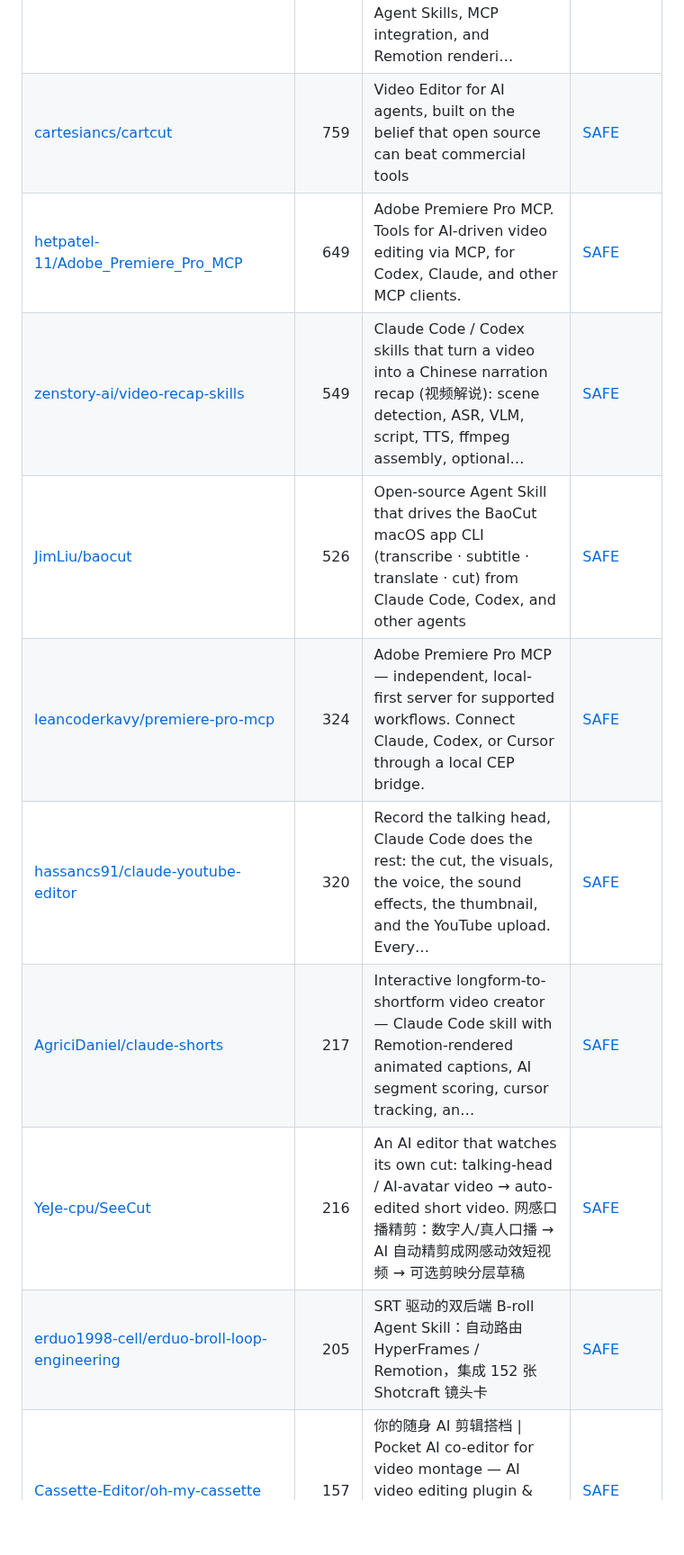
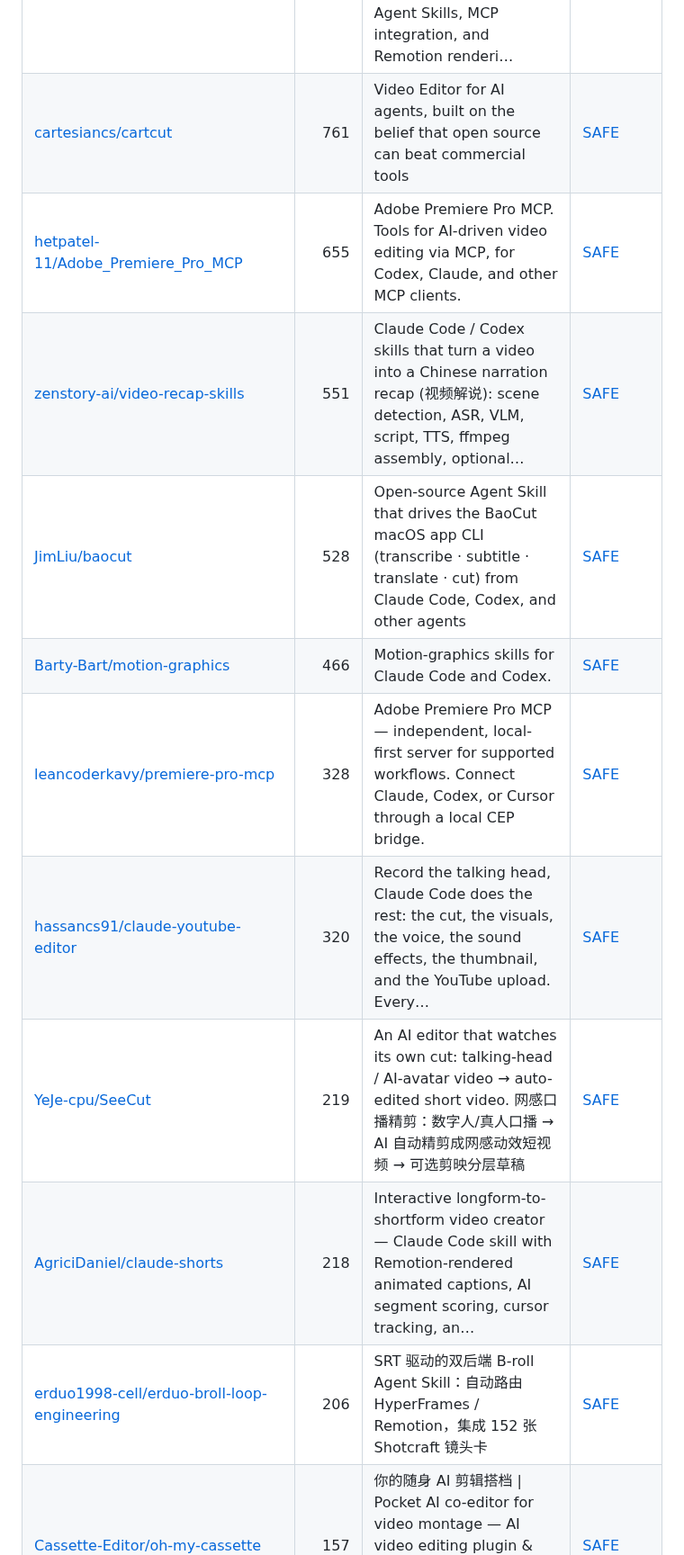
Before and after one commit to zhuyansen/awesome-claude-video-skills, a Markdown page: README.md, the part around one of its changes. Shown at 90% size. Rendered like a GitHub page; blank space fills up the shorter version.

```diff
--- a/README.md
+++ b/README.md
@@ -249,13 +251,14 @@ Projects whose README says they were built with the model.
 | [FireRedTeam/FireRed-OpenStoryline](https://github.com/FireRedTeam/FireRed-OpenStoryline) | 3.5k | FireRed-OpenStoryline is an AI video editing agent that transforms manual editing into intention-driven directing through natural language interactio… | [SAFE](https://agentskillshub.top/skill/FireRedTeam/FireRed-OpenStoryline/?utm_source=github&utm_medium=awesome-list) |
 | [Agentchengfeng/chengfeng-videocut-skills](https://github.com/Agentchengfeng/chengfeng-videocut-skills) | 3.0k | 用 Claude Code Skills 做的视频剪辑 Agent | [SAFE](https://agentskillshub.top/skill/Agentchengfeng/chengfeng-videocut-skills/?utm_source=github&utm_medium=awesome-list) |
 | [0xsline/OpenChatCut](https://github.com/0xsline/OpenChatCut) | 2.1k | Open-source, local-first conversational AI video editor with a professional multi-track timeline, Agent Skills, MCP integration, and Remotion renderi… | [SAFE](https://agentskillshub.top/skill/0xsline/OpenChatCut/?utm_source=github&utm_medium=awesome-list) |
-| [cartesiancs/cartcut](https://github.com/cartesiancs/cartcut) | 759 | Video Editor for AI agents, built on the belief that open source can beat commercial tools | [SAFE](https://agentskillshub.top/skill/cartesiancs/cartcut/?utm_source=github&utm_medium=awesome-list) |
-| [hetpatel-11/Adobe_Premiere_Pro_MCP](https://github.com/hetpatel-11/Adobe_Premiere_Pro_MCP) | 649 | Adobe Premiere Pro MCP. Tools for AI-driven video editing via MCP, for Codex, Claude, and other MCP clients. | [SAFE](https://agentskillshub.top/skill/hetpatel-11/Adobe_Premiere_Pro_MCP/?utm_source=github&utm_medium=awesome-list) |
-| [zenstory-ai/video-recap-skills](https://github.com/zenstory-ai/video-recap-skills) | 549 | Claude Code / Codex skills that turn a video into a Chinese narration recap (视频解说): scene detection, ASR, VLM, script, TTS, ffmpeg assembly, optional… | [SAFE](https://agentskillshub.top/skill/zenstory-ai/video-recap-skills/?utm_source=github&utm_medium=awesome-list) |
-| [JimLiu/baocut](https://github.com/JimLiu/baocut) | 526 | Open-source Agent Skill that drives the BaoCut macOS app CLI (transcribe · subtitle · translate · cut) from Claude Code, Codex, and other agents | [SAFE](https://agentskillshub.top/skill/JimLiu/baocut/?utm_source=github&utm_medium=awesome-list) |
-| [leancoderkavy/premiere-pro-mcp](https://github.com/leancoderkavy/premiere-pro-mcp) | 324 | Adobe Premiere Pro MCP — independent, local-first server for supported workflows. Connect Claude, Codex, or Cursor through a local CEP bridge. | [SAFE](https://agentskillshub.top/skill/leancoderkavy/premiere-pro-mcp/?utm_source=github&utm_medium=awesome-list) |
+| [cartesiancs/cartcut](https://github.com/cartesiancs/cartcut) | 761 | Video Editor for AI agents, built on the belief that open source can beat commercial tools | [SAFE](https://agentskillshub.top/skill/cartesiancs/cartcut/?utm_source=github&utm_medium=awesome-list) |
+| [hetpatel-11/Adobe_Premiere_Pro_MCP](https://github.com/hetpatel-11/Adobe_Premiere_Pro_MCP) | 655 | Adobe Premiere Pro MCP. Tools for AI-driven video editing via MCP, for Codex, Claude, and other MCP clients. | [SAFE](https://agentskillshub.top/skill/hetpatel-11/Adobe_Premiere_Pro_MCP/?utm_source=github&utm_medium=awesome-list) |
+| [zenstory-ai/video-recap-skills](https://github.com/zenstory-ai/video-recap-skills) | 551 | Claude Code / Codex skills that turn a video into a Chinese narration recap (视频解说): scene detection, ASR, VLM, script, TTS, ffmpeg assembly, optional… | [SAFE](https://agentskillshub.top/skill/zenstory-ai/video-recap-skills/?utm_source=github&utm_medium=awesome-list) |
+| [JimLiu/baocut](https://github.com/JimLiu/baocut) | 528 | Open-source Agent Skill that drives the BaoCut macOS app CLI (transcribe · subtitle · translate · cut) from Claude Code, Codex, and other agents | [SAFE](https://agentskillshub.top/skill/JimLiu/baocut/?utm_source=github&utm_medium=awesome-list) |
+| [Barty-Bart/motion-graphics](https://github.com/Barty-Bart/motion-graphics) | 466 | Motion-graphics skills for Claude Code and Codex. | [SAFE](https://agentskillshub.top/skill/Barty-Bart/motion-graphics/?utm_source=github&utm_medium=awesome-list) |
+| [leancoderkavy/premiere-pro-mcp](https://github.com/leancoderkavy/premiere-pro-mcp) | 328 | Adobe Premiere Pro MCP — independent, local-first server for supported workflows. Connect Claude, Codex, or Cursor through a local CEP bridge. | [SAFE](https://agentskillshub.top/skill/leancoderkavy/premiere-pro-mcp/?utm_source=github&utm_medium=awesome-list) |
 | [hassancs91/claude-youtube-editor](https://github.com/hassancs91/claude-youtube-editor) | 320 | Record the talking head, Claude Code does the rest: the cut, the visuals, the voice, the sound effects, the thumbnail, and the YouTube upload. Every… | [SAFE](https://agentskillshub.top/skill/hassancs91/claude-youtube-editor/?utm_source=github&utm_medium=awesome-list) |
-| [AgriciDaniel/claude-shorts](https://github.com/AgriciDaniel/claude-shorts) | 217 | Interactive longform-to-shortform video creator — Claude Code skill with Remotion-rendered animated captions, AI segment scoring, cursor tracking, an… | [SAFE](https://agentskillshub.top/skill/AgriciDaniel/claude-shorts/?utm_source=github&utm_medium=awesome-list) |
-| [YeJe-cpu/SeeCut](https://github.com/YeJe-cpu/SeeCut) | 216 | An AI editor that watches its own cut: talking-head / AI-avatar video → auto-edited short video. 网感口播精剪：数字人/真人口播 → AI 自动精剪成网感动效短视频 → 可选剪映分层草稿 | [SAFE](https://agentskillshub.top/skill/YeJe-cpu/SeeCut/?utm_source=github&utm_medium=awesome-list) |
-| [erduo1998-cell/erduo-broll-loop-engineering](https://github.com/erduo1998-cell/erduo-broll-loop-engineering) | 205 | SRT 驱动的双后端 B-roll Agent Skill：自动路由 HyperFrames / Remotion，集成 152 张 Shotcraft 镜头卡 | [SAFE](https://agentskillshub.top/skill/erduo1998-cell/erduo-broll-loop-engineering/?utm_source=github&utm_medium=awesome-list) |
+| [YeJe-cpu/SeeCut](https://github.com/YeJe-cpu/SeeCut) | 219 | An AI editor that watches its own cut: talking-head / AI-avatar video → auto-edited short video. 网感口播精剪：数字人/真人口播 → AI 自动精剪成网感动效短视频 → 可选剪映分层草稿 | [SAFE](https://agentskillshub.top/skill/YeJe-cpu/SeeCut/?utm_source=github&utm_medium=awesome-list) |
+| [AgriciDaniel/claude-shorts](https://github.com/AgriciDaniel/claude-shorts) | 218 | Interactive longform-to-shortform video creator — Claude Code skill with Remotion-rendered animated captions, AI segment scoring, cursor tracking, an… | [SAFE](https://agentskillshub.top/skill/AgriciDaniel/claude-shorts/?utm_source=github&utm_medium=awesome-list) |
+| [erduo1998-cell/erduo-broll-loop-engineering](https://github.com/erduo1998-cell/erduo-broll-loop-engineering) | 206 | SRT 驱动的双后端 B-roll Agent Skill：自动路由 HyperFrames / Remotion，集成 152 张 Shotcraft 镜头卡 | [SAFE](https://agentskillshub.top/skill/erduo1998-cell/erduo-broll-loop-engineering/?utm_source=github&utm_medium=awesome-list) |
 | [Cassette-Editor/oh-my-cassette](https://github.com/Cassette-Editor/oh-my-cassette) | 157 | 你的随身 AI 剪辑搭档 \| Pocket AI co-editor for video montage — AI video editing plugin & MCP server for Claude Code, Codex, Hermes & OpenCode | [SAFE](https://agentskillshub.top/skill/Cassette-Editor/oh-my-cassette/?utm_source=github&utm_medium=awesome-list) |
```
Also changed, not shown: other parts of README.md (+93 -86 lines), README.zh-CN.md (+102 -94 lines), assets/previews/NOTICE.md (+3 -1 lines), assets/previews/FireRedTeam__FireRed-OpenStoryline.jpg (deleted), assets/previews/JohnChow90__video-shotcraft.jpg (added), assets/previews/alisadiq-ai__favstash-ai-video-editing-skills.jpg (added), assets/previews/buildwithhanif__claude-animation-skill.jpg (added), 2 other files.
